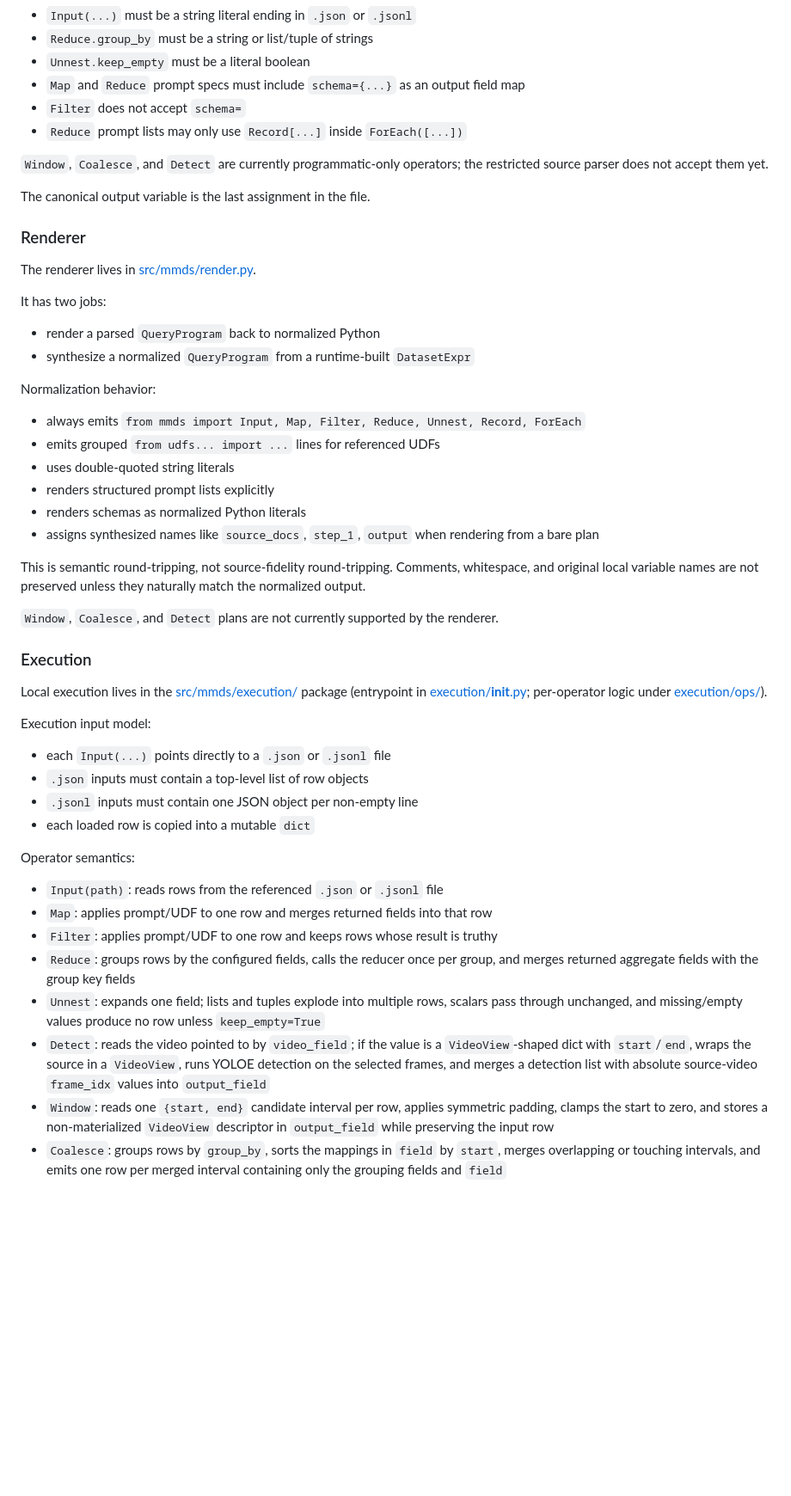
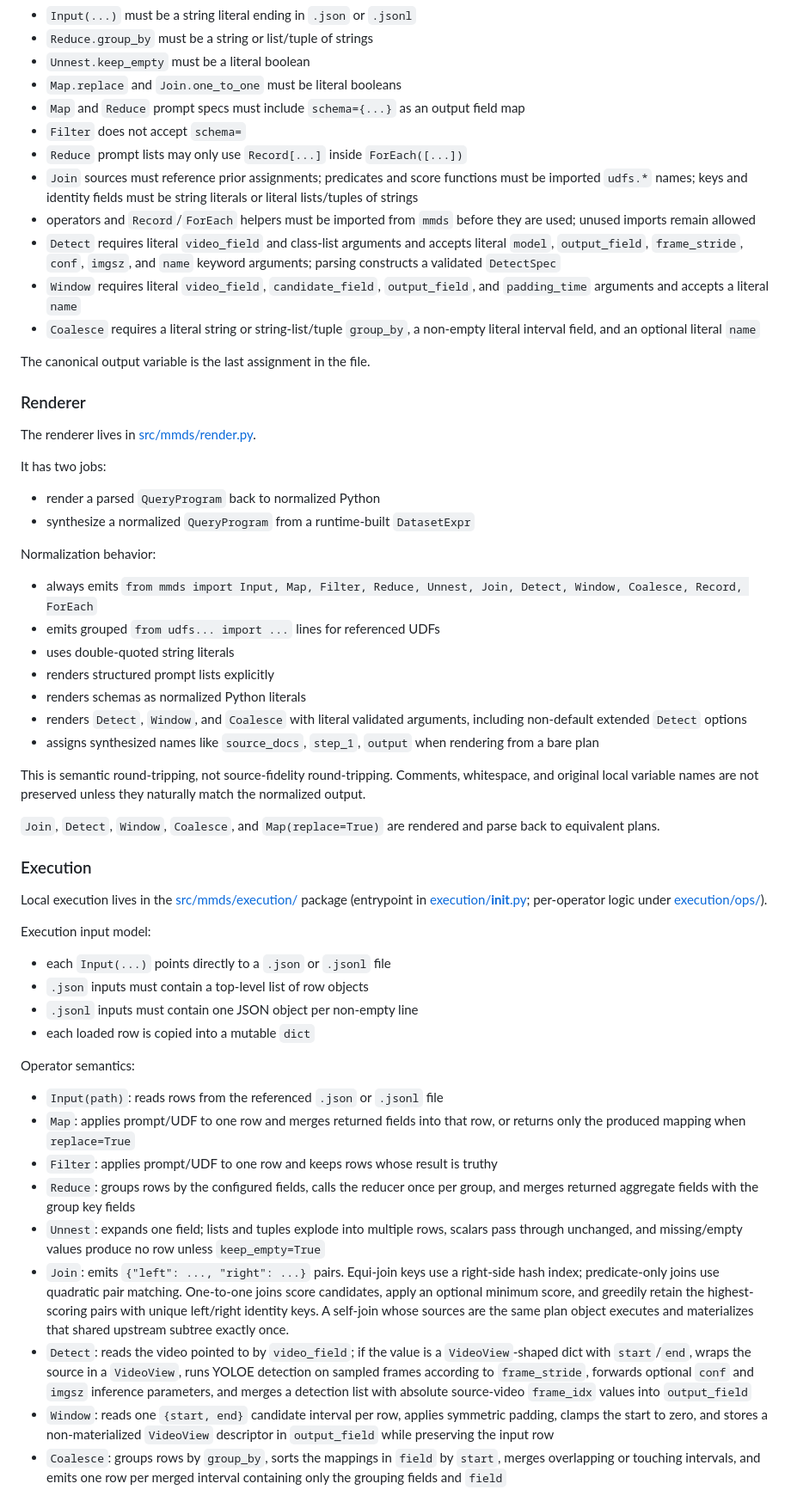
Before and after one commit to chanwutk/mmds, a Markdown page: DESIGN.md, the part around one of its changes. Shown at 86% size. Drawn GitHub-style; blank space fills up the shorter version.

Commit message:
First PR for Join

```diff
--- a/DESIGN.md
+++ b/DESIGN.md
@@ -177,12 +183,22 @@ Parser rules:
 - `Input(...)` must be a string literal ending in `.json` or `.jsonl`
 - `Reduce.group_by` must be a string or list/tuple of strings
 - `Unnest.keep_empty` must be a literal boolean
+- `Map.replace` and `Join.one_to_one` must be literal booleans
 - `Map` and `Reduce` prompt specs must include `schema={...}` as an output field map
 - `Filter` does not accept `schema=`
 - `Reduce` prompt lists may only use `Record[...]` inside `ForEach([...])`
-
-`Window`, `Coalesce`, and `Detect` are currently programmatic-only operators;
-the restricted source parser does not accept them yet.
+- `Join` sources must reference prior assignments; predicates and score
+  functions must be imported `udfs.*` names; keys and identity fields must be
+  string literals or literal lists/tuples of strings
+- operators and `Record`/`ForEach` helpers must be imported from `mmds`
+  before they are used; unused imports remain allowed
+- `Detect` requires literal `video_field` and class-list arguments and accepts
+  literal `model`, `output_field`, `frame_stride`, `conf`, `imgsz`, and `name`
+  keyword arguments; parsing constructs a validated `DetectSpec`
+- `Window` requires literal `video_field`, `candidate_field`, `output_field`,
+  and `padding_time` arguments and accepts a literal `name`
+- `Coalesce` requires a literal string or string-list/tuple `group_by`, a
+  non-empty literal interval field, and an optional literal `name`
 
 The canonical output variable is the last assignment in the file.
 
@@ -197,17 +213,19 @@ It has two jobs:
 
 Normalization behavior:
 
-- always emits `from mmds import Input, Map, Filter, Reduce, Unnest, Record, ForEach`
+- always emits `from mmds import Input, Map, Filter, Reduce, Unnest, Join, Detect, Window, Coalesce, Record, ForEach`
 - emits grouped `from udfs... import ...` lines for referenced UDFs
 - uses double-quoted string literals
 - renders structured prompt lists explicitly
 - renders schemas as normalized Python literals
+- renders `Detect`, `Window`, and `Coalesce` with literal validated arguments,
+  including non-default extended `Detect` options
 - assigns synthesized names like `source_docs`, `step_1`, `output` when rendering from a bare plan
 
 This is semantic round-tripping, not source-fidelity round-tripping. Comments, whitespace, and original local variable names are not preserved unless they naturally match the normalized output.
 
-`Window`, `Coalesce`, and `Detect` plans are not currently supported by the
-renderer.
+`Join`, `Detect`, `Window`, `Coalesce`, and `Map(replace=True)` are rendered
+and parse back to equivalent plans.
 
 ### Execution
 
@@ -223,11 +241,18 @@ Execution input model:
 Operator semantics:
 
 - `Input(path)`: reads rows from the referenced `.json` or `.jsonl` file
-- `Map`: applies prompt/UDF to one row and merges returned fields into that row
+- `Map`: applies prompt/UDF to one row and merges returned fields into that
+  row, or returns only the produced mapping when `replace=True`
 - `Filter`: applies prompt/UDF to one row and keeps rows whose result is truthy
 - `Reduce`: groups rows by the configured fields, calls the reducer once per group, and merges returned aggregate fields with the group key fields
 - `Unnest`: expands one field; lists and tuples explode into multiple rows, scalars pass through unchanged, and missing/empty values produce no row unless `keep_empty=True`
-- `Detect`: reads the video pointed to by `video_field`; if the value is a `VideoView`-shaped dict with `start`/`end`, wraps the source in a `VideoView`, runs YOLOE detection on the selected frames, and merges a detection list with absolute source-video `frame_idx` values into `output_field`
+- `Join`: emits `{"left": ..., "right": ...}` pairs. Equi-join keys use a
+  right-side hash index; predicate-only joins use quadratic pair matching.
+  One-to-one joins score candidates, apply an optional minimum score, and
+  greedily retain the highest-scoring pairs with unique left/right identity
+  keys. A self-join whose sources are the same plan object executes and
+  materializes that shared upstream subtree exactly once.
+- `Detect`: reads the video pointed to by `video_field`; if the value is a `VideoView`-shaped dict with `start`/`end`, wraps the source in a `VideoView`, runs YOLOE detection on sampled frames according to `frame_stride`, forwards optional `conf` and `imgsz` inference parameters, and merges a detection list with absolute source-video `frame_idx` values into `output_field`
 - `Window`: reads one `{start, end}` candidate interval per row, applies
   symmetric padding, clamps the start to zero, and stores a non-materialized
   `VideoView` descriptor in `output_field` while preserving the input row
```
Also changed, not shown: other parts of DESIGN.md (+16 -10 lines).
